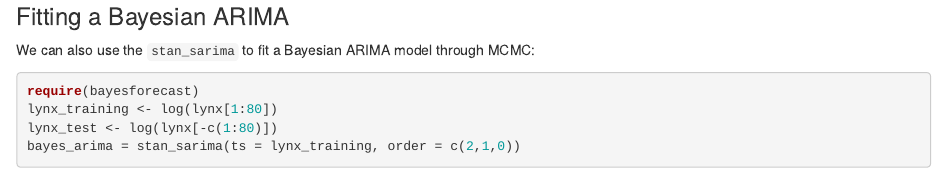
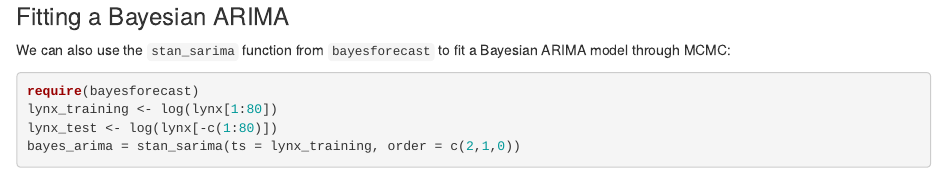
Before and after one commit to AgueroZZ/online_tut, an R Markdown document (analysis/more_comparison.rmd): the page in a window 1100 px wide, from 7960 px down. Rendered offline with R 4.5, knitr and Pandoc, with nearby package versions; drawn as R Markdown's standard HTML page in place of the format the file asks for; some code elsewhere in the file could not run offline.

Commit message:
workflowr::wflow_publish("analysis/more_comparison.rmd")

````diff
--- a/analysis/more_comparison.rmd
+++ b/analysis/more_comparison.rmd
@@ -254,7 +254,7 @@ mean(abs(test_data$logy - predicted_means[-c(1:80)]))
 
 ### Fitting a Bayesian ARIMA
 
-We can also use the `stan_sarima` to fit a Bayesian ARIMA model through MCMC:
+We can also use the `stan_sarima` function from `bayesforecast` to fit a Bayesian ARIMA model through MCMC:
 
 ```{r warning=FALSE, message=FALSE, results='hide'}
 require(bayesforecast)
````
